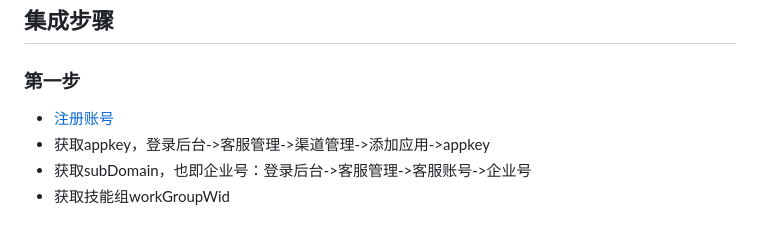
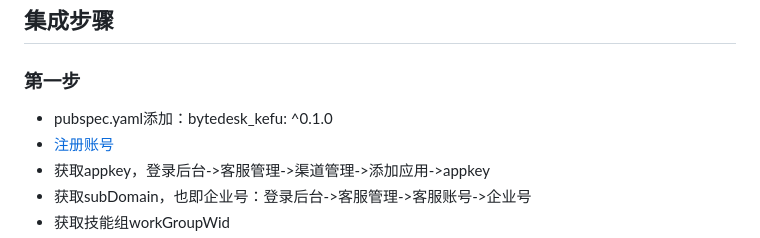
Before and after one commit to Bytedesk/bytedesk-flutter, a Markdown page: bytedesk_demo/README.md, the part around the change. Drawn GitHub-style.

```diff
--- a/bytedesk_demo/README.md
+++ b/bytedesk_demo/README.md
@@ -22,6 +22,7 @@
 
 ### 第一步
 
+- pubspec.yaml添加：bytedesk_kefu: ^0.1.0
 - [注册账号](https://www.bytedesk.com/antv/user/login)
 - 获取appkey，登录后台->客服管理->渠道管理->添加应用->appkey
 - 获取subDomain，也即企业号：登录后台->客服管理->客服账号->企业号
```
Also changed, not shown: bytedesk_demo/status.jpeg (added), bytedesk_demo/userinfo.jpeg (added), 7 other files.
